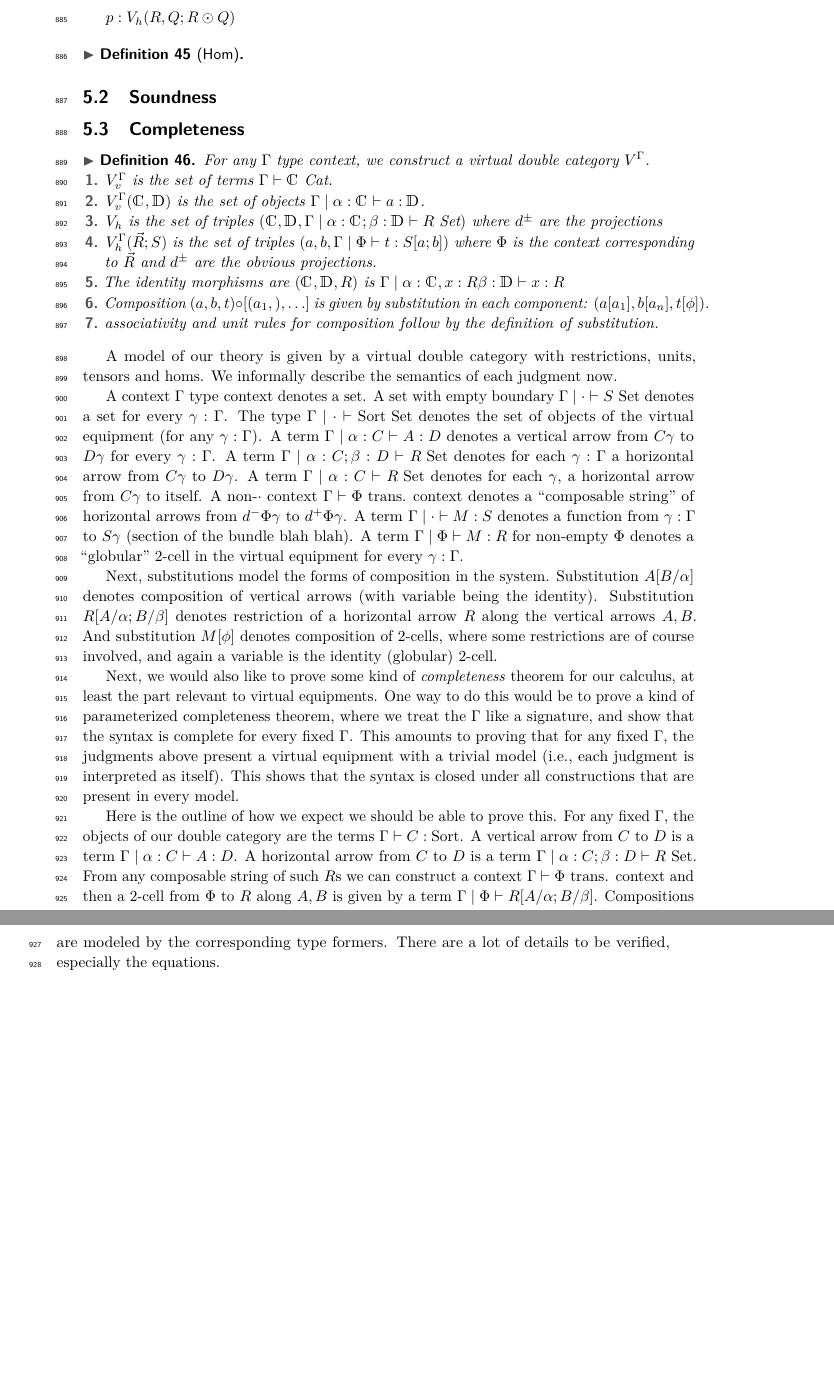
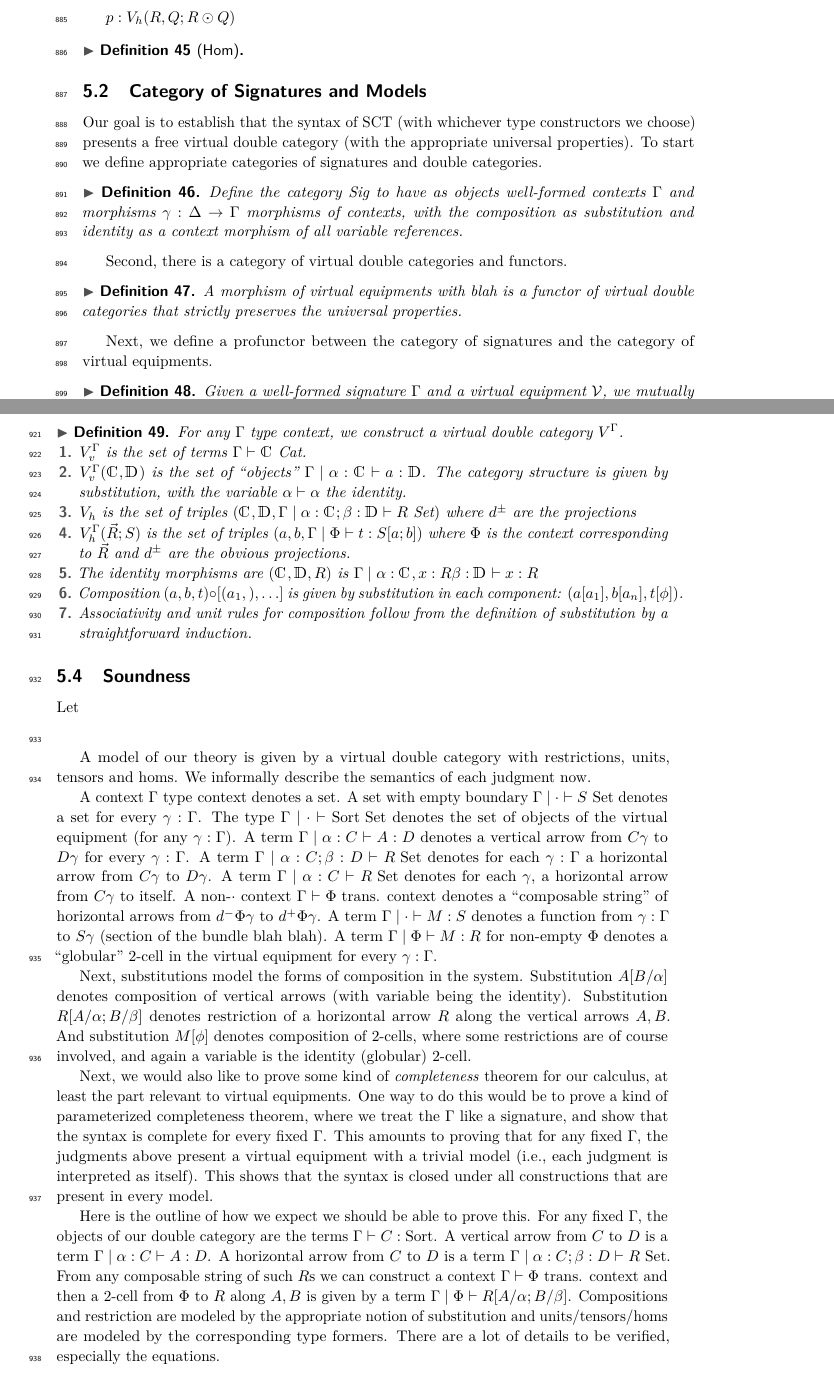
Before and after one commit to maxsnew/virtual-equipments, a LaTeX paper (paper/lipics-v2021-sample-article.tex): two parts of pages 30 and 31 of 39 before the commit and two parts of pages 30 and 31 of 38 after it, joined at a grey line, cut so that both start at the same text, the shorter picture padded with empty space. Compiled offline with pdfLaTeX.

Commit message:
start the interpretation part

```diff
--- a/paper/lipics-v2021-sample-article.tex
+++ b/paper/lipics-v2021-sample-article.tex
@@ -3205,5 +3205,30 @@ forms a virtual equipment.
 
 \end{definition}
 
-\subsection{Soundness}
-
+\subsection{Category of Signatures and Models}
+
+Our goal is to establish that the syntax of SCT (with whichever type
+constructors we choose) presents a free virtual double category (with
+the appropriate universal properties). To start we define appropriate
+categories of signatures and double categories.
+
+\begin{definition}
+  Define the category Sig to have as objects well-formed contexts
+  $\Gamma$ and morphisms $\gamma : \Delta \to \Gamma$ morphisms of
+  contexts, with the composition as substitution and identity as a
+  context morphism of all variable references.
+\end{definition}
+
+Second, there is a category of virtual double categories and functors.
+
+\begin{definition}
+  A morphism of virtual equipments with blah is a functor of virtual
+  double categories that strictly preserves the universal properties.
+\end{definition}
+
+Next, we define a profunctor between the category of signatures and
+the category of virtual equipments.
+
+\begin{definition}
+  Given a well-formed signature $\Gamma$ and a virtual equipment
+  $\mathcal V$, we mutually define the following notions:
@@ -3215,8 +3271,10 @@ forms a virtual equipment.
   $V^\Gamma$.
   \begin{enumerate}
   \item $V^\Gamma_v$ is the set of terms $\Gamma \vdash \cat C \isaCat$.
-  \item $V^\Gamma_v(\cat C, \cat D)$ is the set of objects $\Gamma
-    \pipe \alpha:\cat C \vdash a : \cat D$.
+  \item $V^\Gamma_v(\cat C, \cat D)$ is the set of ``objects'' $\Gamma
+    \pipe \alpha:\cat C \vdash a : \cat D$. The category structure is
+    given by substitution, with the variable $\alpha \vdash \alpha$
+    the identity.
   \item $V_h$ is the set of triples $(\cat C, \cat D, \Gamma \pipe \alpha:\cat C;\beta:\cat D \vdash R \isaSet)$
     where $d^\pm$ are the projections
   \item $V^\Gamma_h(\vec R; S)$ is the set of triples $(a,b,\Gamma
@@ -3226,12 +3284,14 @@ forms a virtual equipment.
   \item The identity morphisms are $(\cat C, \cat D, R)$ is $\Gamma\pipe\alpha:\cat C, x:R\beta:\cat D \vdash x:R$
   \item Composition $(a,b,t) \circ [(a_1,),\ldots]$ is given by
     substitution in each component: $(a[a_1],b[a_n], t[\phi])$.
-  \item associativity and unit rules for composition follow by the
-    definition of substitution.
+  \item Associativity and unit rules for composition follow from the
+    definition of substitution by a straightforward induction.
   \end{enumerate}
 \end{definition}
 
-
+\subsection{Soundness}
+
+Let $$
 
 
 %% \section{Conservativity of Homs, Tensors}
```
Also changed, not shown: paper/lipics-v2021-sample-article.tex (31 more changed lines).
